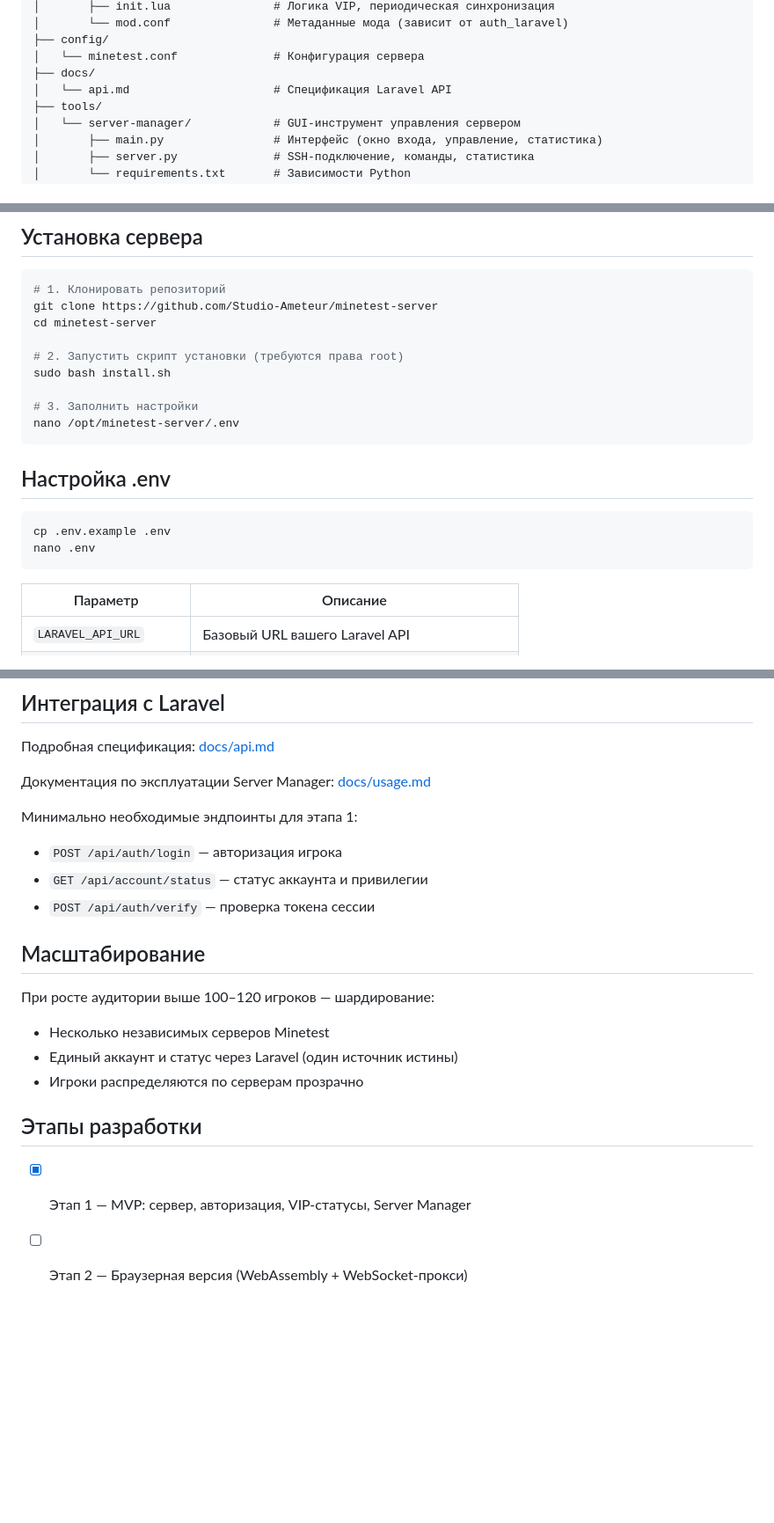
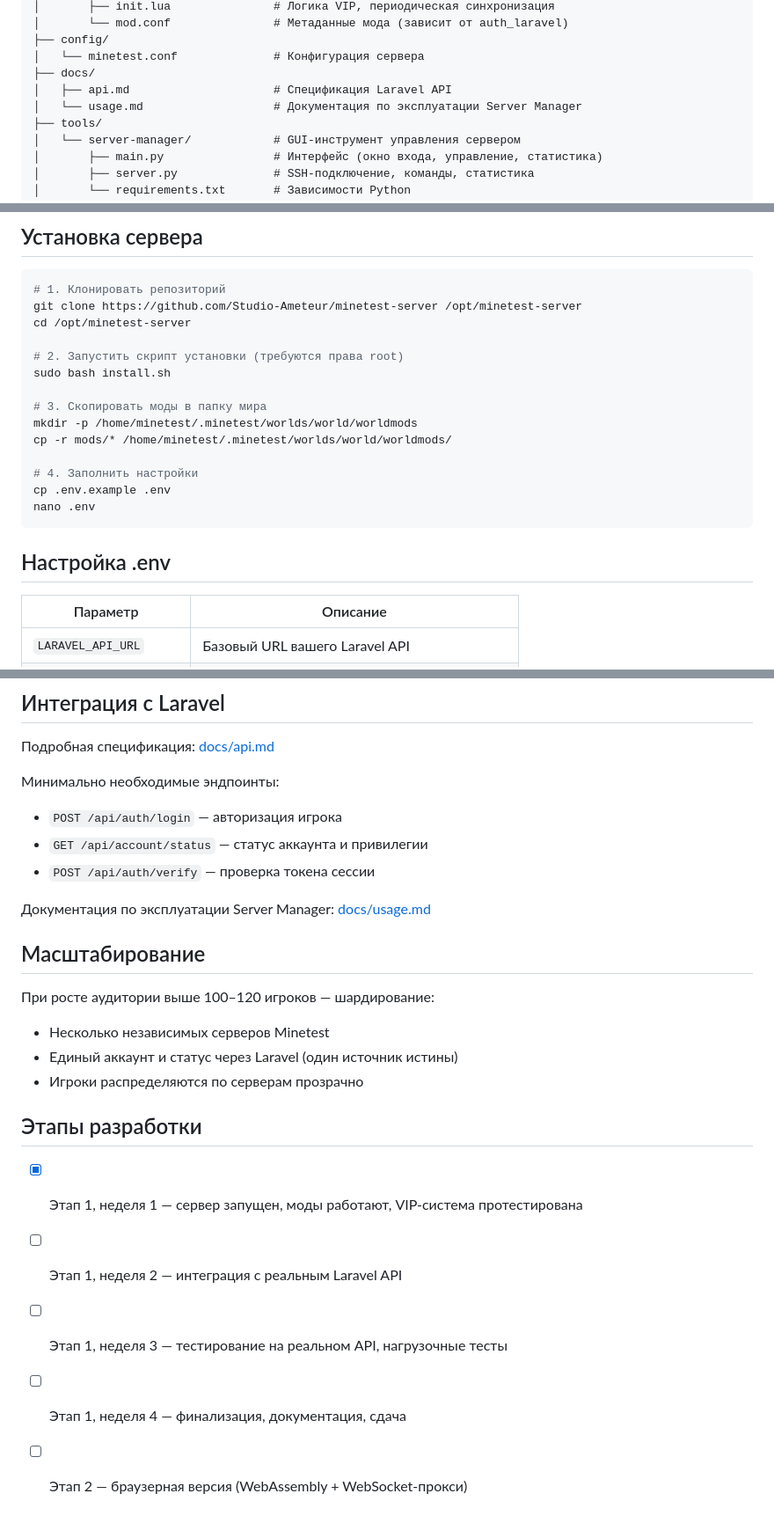
Before and after one commit to Studio-Ameteur/minetest-server, a Markdown page: README.md, 3 parts joined by grey strips. Shown at 88% size. Drawn GitHub-style; blank space fills up the shorter version.

Commit message:
Update README with current status and installation steps
Added current status section and updated installation instructions.

````diff
--- a/README.md
+++ b/README.md
@@ -23,7 +35,8 @@ minetest-server/
 ├── config/
 │   └── minetest.conf              # Конфигурация сервера
 ├── docs/
-│   └── api.md                     # Спецификация Laravel API
+│   ├── api.md                     # Спецификация Laravel API
+│   └── usage.md                   # Документация по эксплуатации Server Manager
 ├── tools/
 │   └── server-manager/            # GUI-инструмент управления сервером
 │       ├── main.py                # Интерфейс (окно входа, управление, статистика)
@@ -54,22 +67,22 @@ minetest-server/
 
 ```bash
 # 1. Клонировать репозиторий
-git clone https://github.com/Studio-Ameteur/minetest-server
-cd minetest-server
+git clone https://github.com/Studio-Ameteur/minetest-server /opt/minetest-server
+cd /opt/minetest-server
 
 # 2. Запустить скрипт установки (требуются права root)
 sudo bash install.sh
 
-# 3. Заполнить настройки
-nano /opt/minetest-server/.env
+# 3. Скопировать моды в папку мира
+mkdir -p /home/minetest/.minetest/worlds/world/worldmods
+cp -r mods/* /home/minetest/.minetest/worlds/world/worldmods/
+
+# 4. Заполнить настройки
+cp .env.example .env
+nano .env
 ```
 
 ## Настройка .env
-
-```bash
-cp .env.example .env
-nano .env
-```
 
 | Параметр | Описание |
 |----------|----------|
@@ -145,12 +160,12 @@ python main.py
 
 Подробная спецификация: [docs/api.md](docs/api.md)
 
-Документация по эксплуатации Server Manager: [docs/usage.md](docs/usage.md)
-
-Минимально необходимые эндпоинты для этапа 1:
+Минимально необходимые эндпоинты:
 - `POST /api/auth/login` — авторизация игрока
 - `GET /api/account/status` — статус аккаунта и привилегии
 - `POST /api/auth/verify` — проверка токена сессии
+
+Документация по эксплуатации Server Manager: [docs/usage.md](docs/usage.md)
 
 ## Масштабирование
 
@@ -161,5 +176,8 @@ python main.py
 
 ## Этапы разработки
 
-- [x] Этап 1 — MVP: сервер, авторизация, VIP-статусы, Server Manager
-- [ ] Этап 2 — Браузерная версия (WebAssembly + WebSocket-прокси)
+- [x] Этап 1, неделя 1 — сервер запущен, моды работают, VIP-система протестирована
+- [ ] Этап 1, неделя 2 — интеграция с реальным Laravel API
+- [ ] Этап 1, неделя 3 — тестирование на реальном API, нагрузочные тесты
+- [ ] Этап 1, неделя 4 — финализация, документация, сдача
+- [ ] Этап 2 — браузерная версия (WebAssembly + WebSocket-прокси)
````
Also changed, not shown: other parts of README.md (+18 -4 lines).
